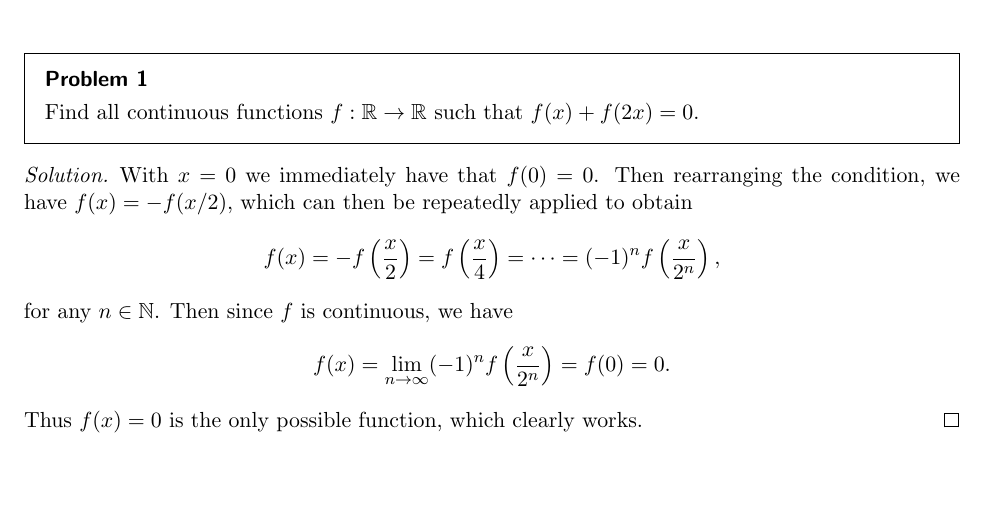
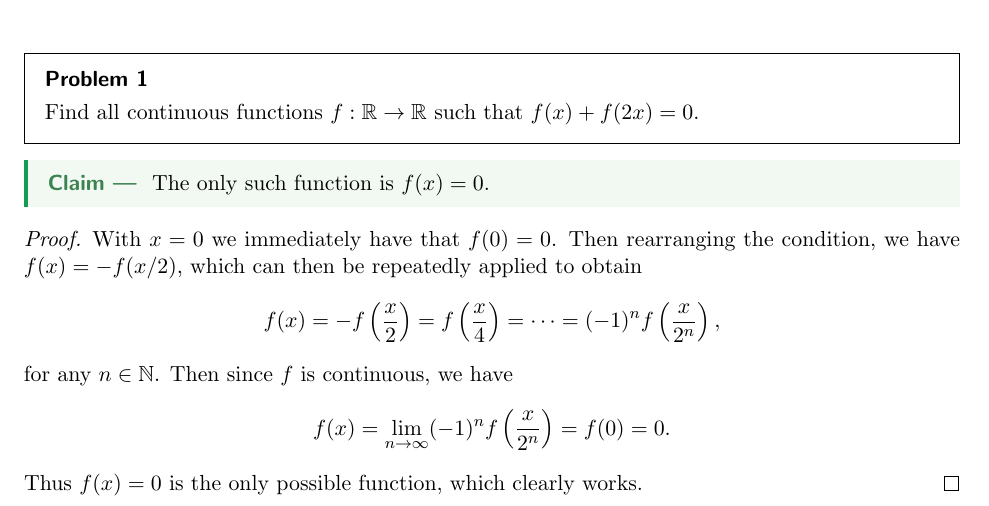
Before and after one commit to ak2316-cam/latex-templates, a LaTeX problem sheet (example-sheet-template/example-sheet.tex, which reads adam.sty, examplesheet.sty): part of the page, cut so that both start at the same text, the shorter picture padded with empty space. Compiled offline with pdfLaTeX.

Commit message:
Add claim notes

```diff
--- a/adam.sty
+++ b/adam.sty
@@ -39,6 +39,9 @@
 \usepackage{enumitem}
 \usepackage[colorlinks=true]{hyperref}
 \usepackage{etoolbox}
+\usepackage{tikz}
+\usetikzlibrary{automata, positioning}
+\usepackage{siunitx}
 
 
 \hypersetup{urlcolor=RoyalBlue,linkcolor=RoyalBlue,citecolor=RoyalBlue}
@@ -334,3 +337,6 @@
 
 % Markov Stuff
 \newcommand{\markov}{\operatorname{Markov}}
+
+% Analysis and Topology Stuff
+\newcommand{\norm}[1]{\left\lVert#1\right\rVert}
--- a/example-sheet-template/example-sheet.tex
+++ b/example-sheet-template/example-sheet.tex
@@ -21,8 +21,12 @@
 \begin{problem}
   Find all continuous functions $f: \R \rightarrow \R$ such that $f(x) + f(2x) = 0$.
 \end{problem}
-\begin{proof}[Solution]
-  With $x = 0$ we immediately have that $f(0) = 0$. Then rearranging the condition, we have $
+
+\begin{claim}
+The only such function is $f(x) = 0$.
+\end{claim}
+\begin{proof}
+With $x = 0$ we immediately have that $f(0) = 0$. Then rearranging the condition, we have $
 f(x) = - f(x/2)$,
 which can then be repeatedly applied to obtain
   $$
--- a/examplesheet.sty
+++ b/examplesheet.sty
@@ -36,6 +36,9 @@
 \usepackage{cancel}
 \usepackage{bbm}
 \usepackage[dvipsnames]{xcolor}
+\usepackage{siunitx}
+\usepackage{tikz}
+\usetikzlibrary{automata, positioning}
 
 % Header
 \usepackage{fancyhdr}
@@ -159,6 +162,26 @@
   postheadspace = {0pt}
 ]{thmbox}
 
+\mdfdefinestyle{mdgreenbox}{%
+  skipabove=8pt,
+  linewidth=2pt,
+  rightline=false,
+  leftline=true,
+  topline=false,
+  bottomline=false,
+  linecolor=ForestGreen,
+  backgroundcolor=ForestGreen!5,
+}
+\declaretheoremstyle[
+  headfont=\bfseries\sffamily\color{ForestGreen!70!black},
+  bodyfont=\normalfont,
+  spaceabove=2pt,
+  spacebelow=1pt,
+  mdframed={style=mdgreenbox},
+  headpunct={ --- },
+]{thmgreenbox}
+
+
 \ifescolor
 \declaretheorem[style=exbox, name=Question]{question}
 \declaretheorem[style=exbox, name=Problem]{problem}
@@ -169,14 +192,16 @@
 \declaretheorem[style=thmbox, name=Problem]{problem}
 \declaretheorem[style=thmbox, name=Question, numbered=no]{question*}
 \declaretheorem[style=thmbox, name=Problem, numbered=no]{problem*}
+% \newtheorem*{claim}{Claim}
 \fi
+
+\declaretheorem[style=thmgreenbox, name=Claim, numbered=no]{claim}
 
 
 
 
 \newtheorem*{answer*}{Answer}
 \newtheorem*{case*}{Case}
-\newtheorem*{claim}{Claim}
 \newtheorem*{conjecture*}{Conjecture}
 \newtheorem*{exercise*}{Exercise}
 \newtheorem*{example*}{Example}
```
Also changed, not shown: example-sheet-template/example-sheet.pdf, example-sheet-template/example-sheet.tex (2 more changed lines).
